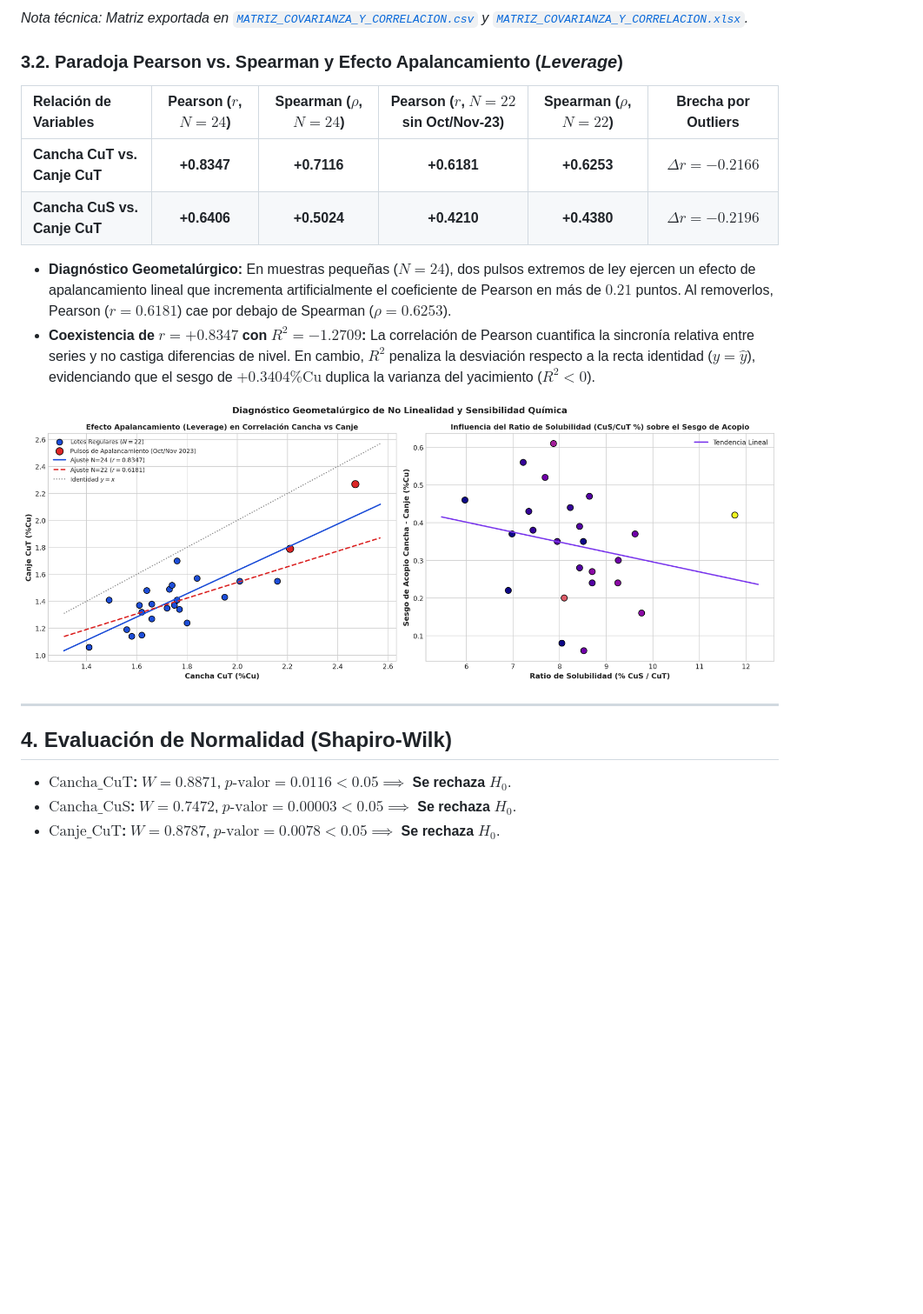
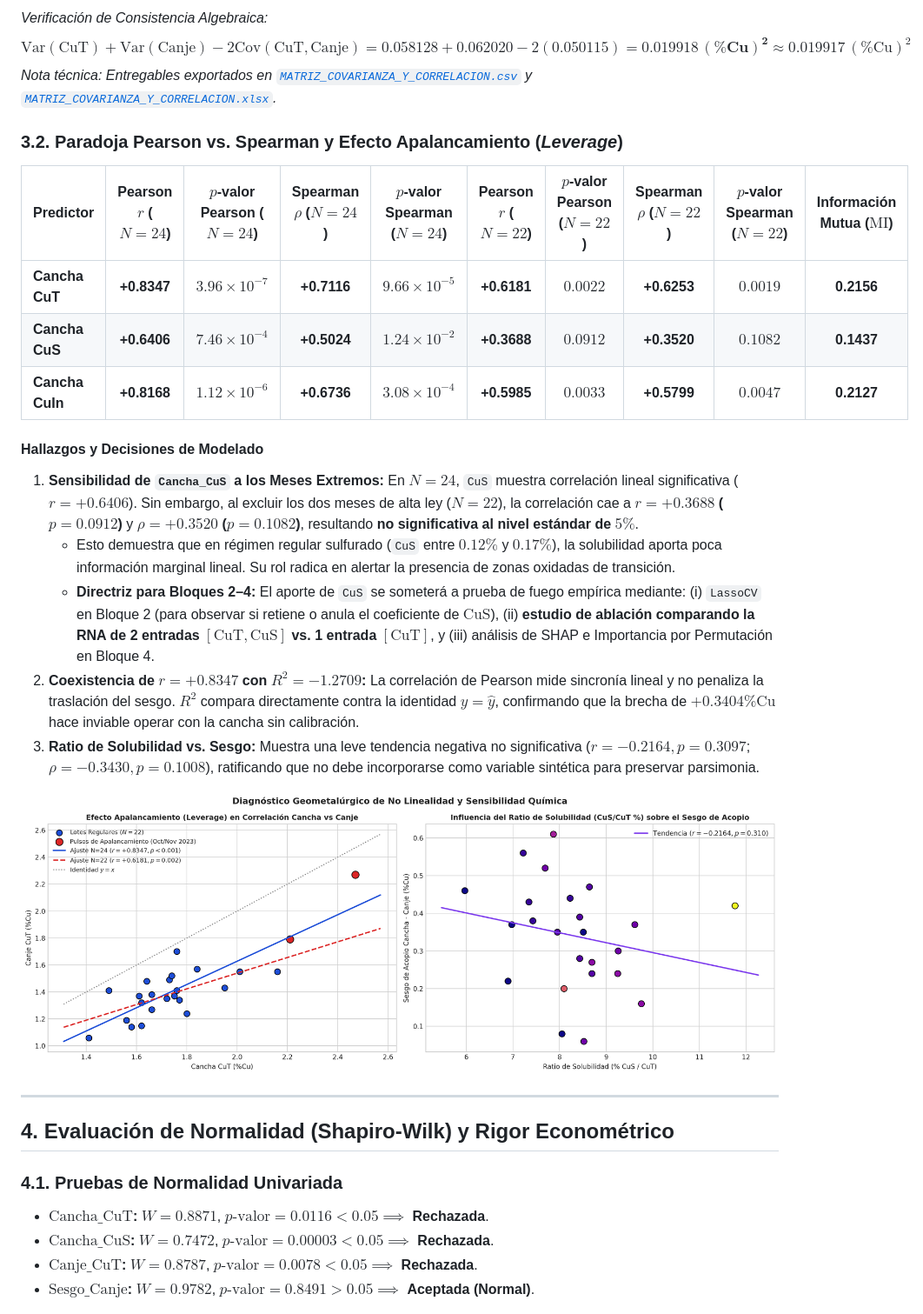
Before and after one commit to guerrafmaturana-arch/TESIS, a Markdown page: BLOQUE_1/INFORME_ENTREGABLE_BLOQUE_1.md, the part around one of its changes. Shown at 87% size. Rendered like a GitHub page; pictures changed too: BLOQUE_1/fig_eda_correlacion_solubilidad.png; blank space fills up the shorter version.

Commit message:
fix(bloque-1): resolver auditoria experta Gemini 4 Neon (correlaciones N=22, Gauss-Markov, sesgo explicable, Baseline 1B y rezagos ACF 1-6)

```diff
--- a/BLOQUE_1/INFORME_ENTREGABLE_BLOQUE_1.md
+++ b/BLOQUE_1/INFORME_ENTREGABLE_BLOQUE_1.md
@@ -77,13 +88,20 @@ $$\text{MSE} = 0.11588 + 0.01914 = 0.13502\,(\%\text{Cu})^2$$
 
-*Nota técnica: Matriz exportada en [`MATRIZ_COVARIANZA_Y_CORRELACION.csv`](./MATRIZ_COVARIANZA_Y_CORRELACION.csv) y [`MATRIZ_COVARIANZA_Y_CORRELACION.xlsx`](./MATRIZ_COVARIANZA_Y_CORRELACION.xlsx).*
+*Verificación de Consistencia Algebraica:*
+$$\text{Var}(\text{CuT}) + \text{Var}(\text{Canje}) - 2\text{Cov}(\text{CuT}, \text{Canje}) = 0.058128 + 0.062020 - 2(0.050115) = \mathbf{0.019918\,(\%\text{Cu})^2} \approx 0.019917\,(\%\text{Cu})^2$$
+*Nota técnica: Entregables exportados en [`MATRIZ_COVARIANZA_Y_CORRELACION.csv`](./MATRIZ_COVARIANZA_Y_CORRELACION.csv) y [`MATRIZ_COVARIANZA_Y_CORRELACION.xlsx`](./MATRIZ_COVARIANZA_Y_CORRELACION.xlsx).*
 
 ### 3.2. Paradoja Pearson vs. Spearman y Efecto Apalancamiento (*Leverage*)
 
-| Relación de Variables | Pearson ($r$, $N=24$) | Spearman ($\rho$, $N=24$) | Pearson ($r$, $N=22$ sin Oct/Nov-23) | Spearman ($\rho$, $N=22$) | Brecha por Outliers |
-| :--- | :---: | :---: | :---: | :---: | :---: |
-| **Cancha CuT vs. Canje CuT** | **+0.8347** | **+0.7116** | **+0.6181** | **+0.6253** | $\Delta r = -0.2166$ |
-| **Cancha CuS vs. Canje CuT** | **+0.6406** | **+0.5024** | **+0.4210** | **+0.4380** | $\Delta r = -0.2196$ |
+| Predictor | Pearson $r$ ($N=24$) | $p$-valor Pearson ($N=24$) | Spearman $\rho$ ($N=24$) | $p$-valor Spearman ($N=24$) | Pearson $r$ ($N=22$) | $p$-valor Pearson ($N=22$) | Spearman $\rho$ ($N=22$) | $p$-valor Spearman ($N=22$) | Información Mutua ($\text{MI}$) |
+| :--- | :---: | :---: | :---: | :---: | :---: | :---: | :---: | :---: | :---: |
+| **Cancha CuT** | **+0.8347** | $3.96 \times 10^{-7}$ | **+0.7116** | $9.66 \times 10^{-5}$ | **+0.6181** | $0.0022$ | **+0.6253** | $0.0019$ | **0.2156** |
+| **Cancha CuS** | **+0.6406** | $7.46 \times 10^{-4}$ | **+0.5024** | $1.24 \times 10^{-2}$ | **+0.3688** | **$0.0912$** | **+0.3520** | **$0.1082$** | **0.1437** |
+| **Cancha CuIn** | **+0.8168** | $1.12 \times 10^{-6}$ | **+0.6736** | $3.08 \times 10^{-4}$ | **+0.5985** | $0.0033$ | **+0.5799** | $0.0047$ | **0.2127** |
 
-* **Diagnóstico Geometalúrgico:** En muestras pequeñas ($N = 24$), dos pulsos extremos de ley ejercen un efecto de apalancamiento lineal que incrementa artificialmente el coeficiente de Pearson en más de $0.21$ puntos. Al removerlos, Pearson ($r = 0.6181$) cae por debajo de Spearman ($\rho = 0.6253$).
-* **Coexistencia de $r = +0.8347$ con $R^2 = -1.2709$:** La correlación de Pearson cuantifica la sincronía relativa entre series y no castiga diferencias de nivel. En cambio, $R^2$ penaliza la desviación respecto a la recta identidad ($y = \hat{y}$), evidenciando que el sesgo de $+0.3404\%\text{Cu}$ duplica la varianza del yacimiento ($R^2 < 0$).
+#### Hallazgos y Decisiones de Modelado
+1. **Sensibilidad de `Cancha_CuS` a los Meses Extremos:** En $N = 24$, `CuS` muestra correlación lineal significativa ($r = +0.6406$). Sin embargo, al excluir los dos meses de alta ley ($N = 22$), la correlación cae a **$r = +0.3688$ ($p = 0.0912$)** y **$\rho = +0.3520$ ($p = 0.1082$)**, resultando **no significativa al nivel estándar de $5\%$**.
+   * Esto demuestra que en régimen regular sulfurado (`CuS` entre $0.12\%$ y $0.17\%$), la solubilidad aporta poca información marginal lineal. Su rol radica en alertar la presencia de zonas oxidadas de transición.
+   * **Directriz para Bloques 2–4:** El aporte de `CuS` se someterá a prueba de fuego empírica mediante: (i) `LassoCV` en Bloque 2 (para observar si retiene o anula el coeficiente de $\text{CuS}$), (ii) **estudio de ablación comparando la RNA de 2 entradas $[\text{CuT}, \text{CuS}]$ vs. 1 entrada $[\text{CuT}]$**, y (iii) análisis de SHAP e Importancia por Permutación en Bloque 4.
+2. **Coexistencia de $r = +0.8347$ con $R^2 = -1.2709$:** La correlación de Pearson mide sincronía lineal y no penaliza la traslación del sesgo. $R^2$ compara directamente contra la identidad $y = \hat{y}$, confirmando que la brecha de $+0.3404\%\text{Cu}$ hace inviable operar con la cancha sin calibración.
+3. **Ratio de Solubilidad vs. Sesgo:** Muestra una leve tendencia negativa no significativa ($r = -0.2164, p = 0.3097$; $\rho = -0.3430, p = 0.1008$), ratificando que no debe incorporarse como variable sintética para preservar parsimonia.
 
@@ -91,11 +109,13 @@ $$\text{MSE} = 0.11588 + 0.01914 = 0.13502\,(\%\text{Cu})^2$$
 
 ---
 
-## 4. Evaluación de Normalidad (Shapiro-Wilk)
+## 4. Evaluación de Normalidad (Shapiro-Wilk) y Rigor Econométrico
 
-* **$\text{Cancha\_CuT}$:** $W = 0.8871$, $p\text{-valor} = 0.0116 < 0.05 \implies$ **Se rechaza $H_0$**.
-* **$\text{Cancha\_CuS}$:** $W = 0.7472$, $p\text{-valor} = 0.00003 < 0.05 \implies$ **Se rechaza $H_0$**.
-* **$\text{Canje\_CuT}$:** $W = 0.8787$, $p\text{-valor} = 0.0078 < 0.05 \implies$ **Se rechaza $H_0$**.
+### 4.1. Pruebas de Normalidad Univariada
+* **$\text{Cancha\_CuT}$:** $W = 0.8871$, $p\text{-valor} = 0.0116 < 0.05 \implies$ **Rechazada**.
+* **$\text{Cancha\_CuS}$:** $W = 0.7472$, $p\text{-valor} = 0.00003 < 0.05 \implies$ **Rechazada**.
+* **$\text{Canje\_CuT}$:** $W = 0.8787$, $p\text{-valor} = 0.0078 < 0.05 \implies$ **Rechazada**.
+* **$\text{Sesgo\_Canje}$:** $W = 0.9782$, $p\text{-valor} = 0.8491 > 0.05 \implies$ **Aceptada (Normal)**.
 
 ![Distribuciones y Gráficos Q-Q Normales](./fig_eda_distribuciones_qq.png)
 
```
Also changed, not shown: other parts of BLOQUE_1/INFORME_ENTREGABLE_BLOQUE_1.md (+81 -62 lines), BLOQUE_1/auditor_a_experta_y_cr_tica_bloque_1.md (added, +143 -0 lines), BLOQUE_1/fig_eda_autocorrelacion_acf.png, 4 other files.
